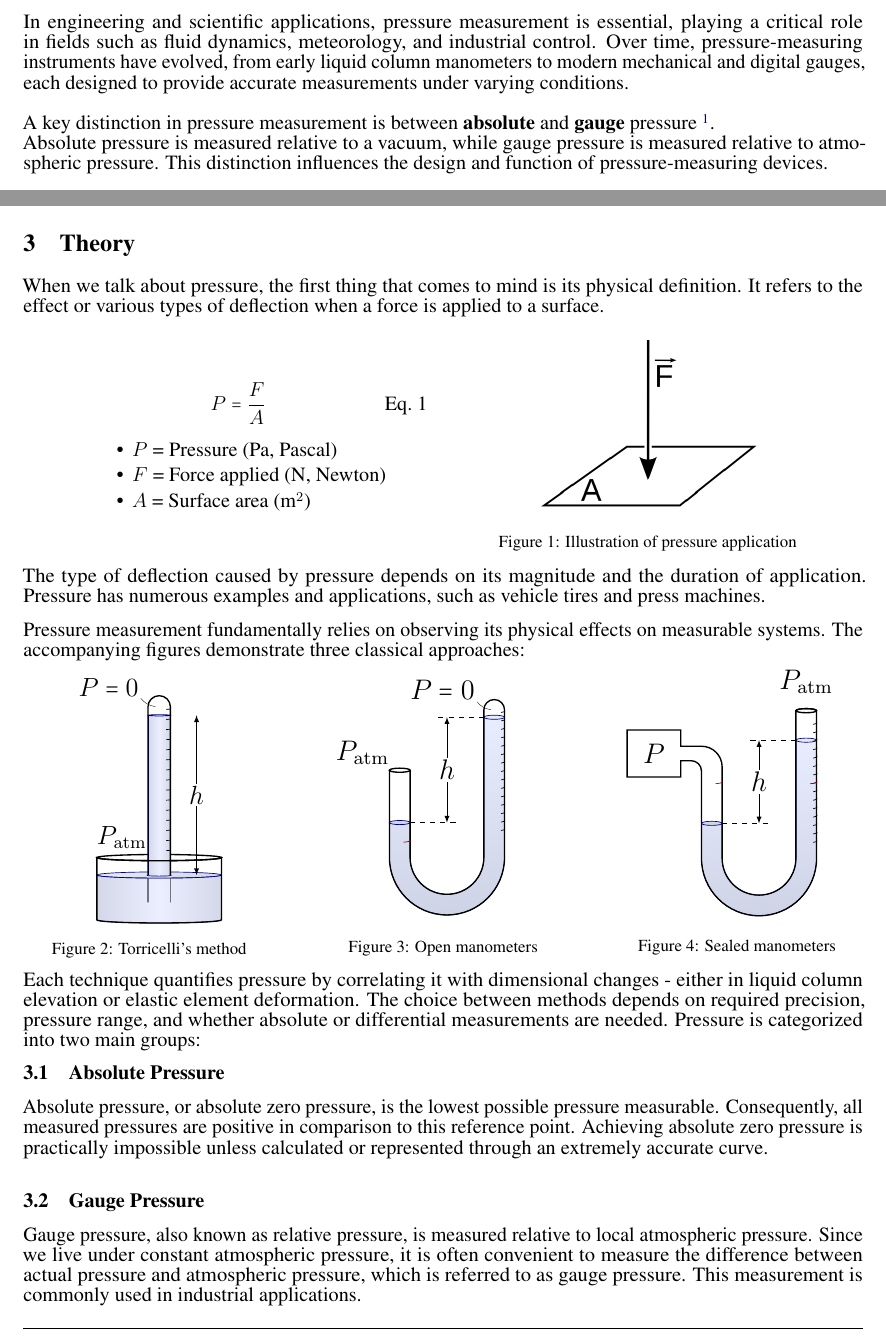
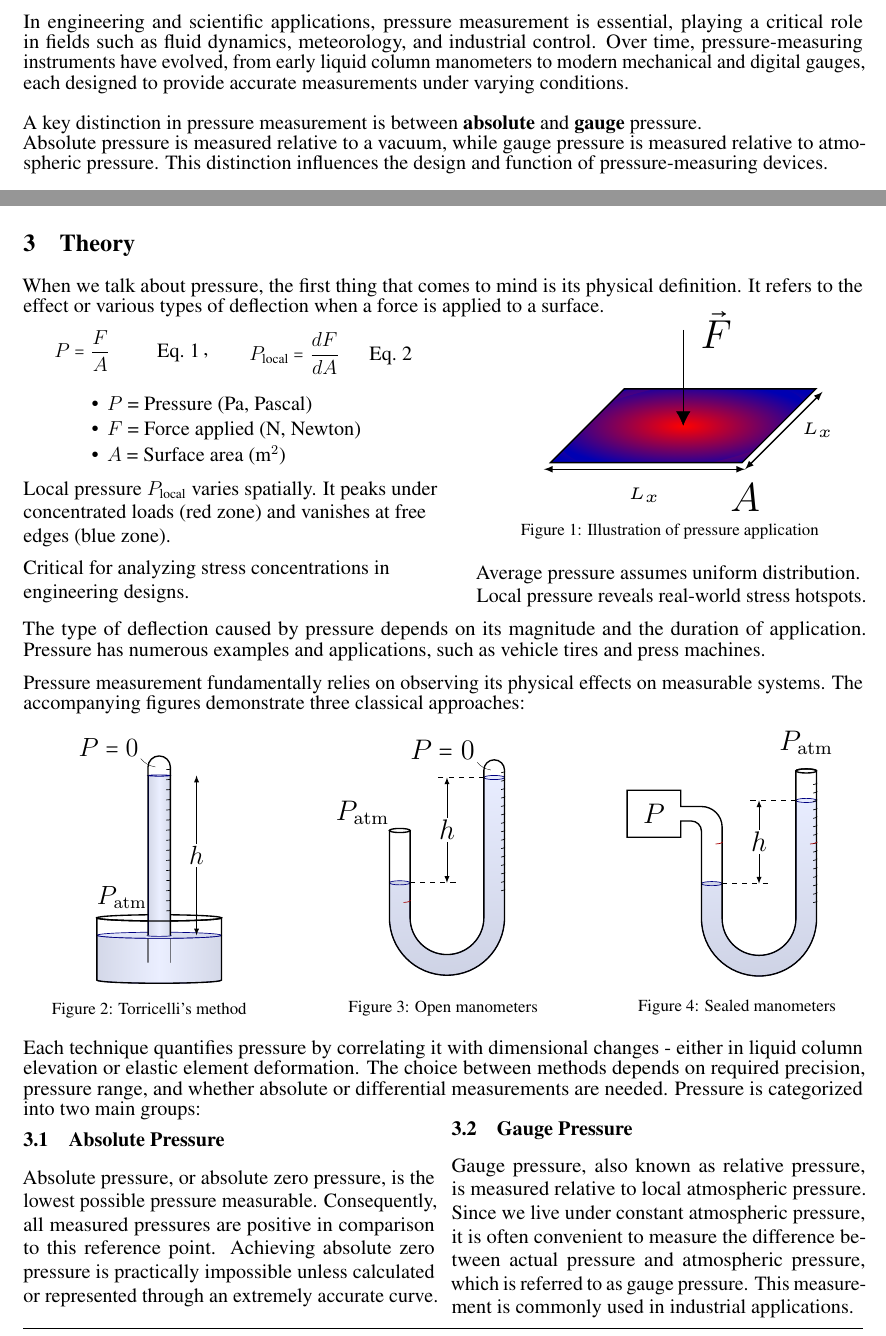
Before and after one commit to sakx7/labreport2, a LaTeX document (main.tex): two parts of pages 5 and 6 of 24, joined at a grey line, cut so that both start at the same text. Compiled offline with pdfLaTeX; TikZ figures are drawn from their code, not taken from saved files.

Commit message:
pretheory

```diff
--- a/main.tex
+++ b/main.tex
@@ -24,7 +24,7 @@
 \usepackage{amsmath, amssymb, amscd, MnSymbol, mathrsfs}
 \usepackage{cellspace}
 \usepackage{tikz}
-\usetikzlibrary{calc, patterns, angles, quotes, decorations.markings, decorations.pathmorphing, hobby}
+\usetikzlibrary{calc,3d, patterns, angles, quotes, decorations.markings, decorations.pathmorphing, hobby}
 \usepackage{xfrac}
 
 \usepackage{chemfig}
@@ -376,7 +376,7 @@ In this experiment, we calibrated and compared the performance of multiple press
 
 	\section{Introduction}
 	In engineering and scientific applications, pressure measurement is essential, playing a critical role in fields such as fluid dynamics, meteorology, and industrial control. Over time, pressure-measuring instruments have evolved, from early liquid column manometers to modern mechanical and digital gauges, each designed to provide accurate measurements under varying conditions.\\[1em]
-	A key distinction in pressure measurement is between \textbf{absolute} and \textbf{gauge} pressure \footnote{\textbf{Differential} pressure i decided to redact in the context of our lab though it would be among this list}.\\
+	A key distinction in pressure measurement is between \textbf{absolute} and \textbf{gauge} pressure.\\
 	Absolute pressure is measured relative to a vacuum, while gauge pressure is measured relative to atmospheric pressure. This distinction influences the design and function of pressure-measuring devices.\\[1em]
 	Historically, the invention of the Bourdon gauge by Eugène Bourdon in 1849 marked a significant advancement in pressure measurement. It provided a robust and reliable means of monitoring pressure in industrial settings, where durability and consistency were paramount. On the other hand, liquid column manometers, particularly those using mercury, have been essential in laboratory settings due to their precision in measuring small pressure differences.\\[1em]
 	Despite the advantages of different pressure-measuring devices, each has limitations, such as calibration errors and environmental influences.\\[1em]
@@ -389,29 +389,62 @@ In this experiment, we calibrated and compared the performance of multiple press
 
 When we talk about pressure, the first thing that comes to mind is its physical definition. It refers to the effect or various types of deflection when a force is applied to a surface.\vspace{-0.5em}
 \begin{center}
-	\begin{minipage}{0.45\textwidth}
-		\centering
-		\begin{equation}
-			P = \frac{F}{A}
-			\label{eq:pressure}
-		\end{equation}
+	\begin{minipage}{0.51\textwidth}
+		\centering\hspace{-3em}
+		\begin{minipage}{0.45\textwidth}
+			\begin{equation}
+				P = \frac{F}{A}
+				\label{eq:pressure}
+			\end{equation}
+		\end{minipage}\,,\hspace{0.3em}
+		\begin{minipage}{0.45\textwidth}
+			\vspace{-0.6em}
+			\begin{equation}
+				P_{\text{local}} = \frac{dF}{dA}
+				\label{eq:localpressure}
+			\end{equation}
+		\end{minipage}\\[1em]
 		\hspace*{2em}\wm{0.9}{
 			\begin{itemize}[itemsep=-1mm]
 				\item \( P \) = Pressure (Pa, Pascal)
 				\item \( F \) = Force applied (N, Newton)
 				\item \( A \) = Surface area (m\(^2\))
 			\end{itemize}
-		}
+		}\\[9pt]\raggedright
+		Local pressure \( P_{\text{local}}\) varies spatially. It peaks under concentrated loads (red zone) and vanishes at free edges (blue zone).\\[5pt]
+		Critical for analyzing stress concentrations in engineering designs.
 	\end{minipage}
-	\hfil
-	\begin{minipage}{0.45\textwidth}
-		\centering
-		\includegraphics[width=0.6\textwidth]{images/pressure_force2652641600190961771.png}\vspace{-1.6em}
+	\hfill
+	\begin{minipage}{0.46\textwidth}
+		\vspace{-1.2em}\centering\hspace*{2.5em}
+		\begin{tikzpicture}[scale=2,transform shape]
+			\coordinate (c1) at (1,0,1);
+			\coordinate (c2) at (-1,0,1);
+			\coordinate (c3) at (-1,0,-1);
+			\coordinate (c4) at (1,0,-1);
+			\fill[blue!70!black] (c1) -- (c2) -- (c3) -- (c4) -- cycle;
+			\begin{scope}
+				\clip (c1) -- (c2) -- (c3) -- (c4) -- cycle;
+				\begin{scope}[canvas is xz plane at y=0]
+					\shade[inner color=red, outer color=blue!70!black, shading=radial]
+					(0,0) circle (1.36cm);
+					\shade[inner color=red, outer color=blue!70!black, shading=radial]
+					(0,0) circle (1.2cm);
+				\end{scope}
+			\end{scope}
+			\draw[thick] (c1) -- (c2) -- (c3) -- (c4) -- cycle;
+			\draw[thick,-{Latex[scale=1.5,length=2mm,width=2mm]},line width=0.1mm] (0,1,0) node[above,right=1] {\large $\vec{F}$} -- (0,0,0);
+			\draw[thick,<->] (1.05,-0.05,1.05) -- (-1.05,-0.05,1.05) node[midway,below=1.1] {\tiny$L_x$};
+			\draw[thick,<->] (1.05,-0.05,1.05) -- (1.05,-0.05,-1.05) node[midway,right=1.1] {\tiny$L_x$};
+			\node at (1.05,-0.05,1.05) [below] {$A$};
+		\end{tikzpicture}
+		\vspace{-1em}
 		\captionof{figure}{Illustration of pressure application}
-		\label{fig:pressure}
+		\label{fig:pressure}\raggedright
+		\vspace{1em}Average pressure assumes uniform distribution. Local pressure reveals real-world stress hotspots.
 \end{minipage}\end{center}
 The type of deflection caused by pressure depends on its magnitude and the duration of application. Pressure has numerous examples and applications, such as vehicle tires and press machines.\\[8pt]
-Pressure measurement fundamentally relies on observing its physical effects on measurable systems. The accompanying figures demonstrate three classical approaches:\\[8pt]
+Pressure measurement fundamentally relies on observing its physical effects on measurable systems. The accompanying figures demonstrate three classical approaches:\\[1em]
 \begin{minipage}{1\textwidth}
 \begin{minipage}{0.3\textwidth}\centering
 \begin{tikzpicture}[scale=1.3,transform shape]
@@ -550,12 +583,13 @@ Pressure measurement fundamentally relies on observing its physical effects on m
 \end{tikzpicture}
 \vspace{0.2em}\captionof{figure}{Sealed manometers}
 \end{minipage}
-\end{minipage}\\[-1em]
+\end{minipage}\\[-0.6em]
 Each technique quantifies pressure by correlating it with dimensional changes - either in liquid column elevation or elastic element deformation. The choice between methods depends on required precision, pressure range, and whether absolute or differential measurements are needed.
-Pressure is categorized into two main groups:
-\vspace{-1em} \subsection{Absolute Pressure}
-Absolute pressure, or absolute zero pressure, is the lowest possible pressure measurable. Consequently, all measured pressures are positive in comparison to this reference point. Achieving absolute zero pressure is practically impossible unless calculated or represented through an extremely accurate curve.
+Pressure is categorized into two main groups:\\
+\begin{minipage}{0.49\textwidth}
+\subsection{Absolute Pressure}
+Absolute pressure, or absolute zero pressure, is the lowest possible pressure measurable. Consequently, all measured pressures are positive in comparison to this reference point. Achieving absolute zero pressure is practically impossible unless calculated or represented through an extremely accurate curve.\end{minipage}\hfill
+\begin{minipage}{0.49\textwidth}
 \subsection{Gauge Pressure}
-Gauge pressure, also known as relative pressure, is measured relative to local atmospheric pressure. Since we live under constant atmospheric pressure, it is often convenient to measure the difference between actual pressure and atmospheric pressure, which is referred to as gauge pressure. This measurement is commonly used in industrial applications.
-
+Gauge pressure, also known as relative pressure, is measured relative to local atmospheric pressure. Since we live under constant atmospheric pressure, it is often convenient to measure the difference between actual pressure and atmospheric pressure, which is referred to as gauge pressure. This measurement is commonly used in industrial applications.\end{minipage}
 \newpage
```
Also changed, not shown: figures/main-figure0.pdf, figures/main-figure1.pdf, figures/main-figure10.pdf, figures/main-figure11.pdf, figures/main-figure12.pdf, figures/main-figure13.pdf, figures/main-figure14.pdf, figures/main-figure15.pdf, figures/main-figure16.pdf, figures/main-figure17.pdf (added), figures/main-figure2.pdf, figures/main-figure3.pdf, figures/main-figure4.pdf, figures/main-figure5.pdf, 5 more files, 39 other files.
